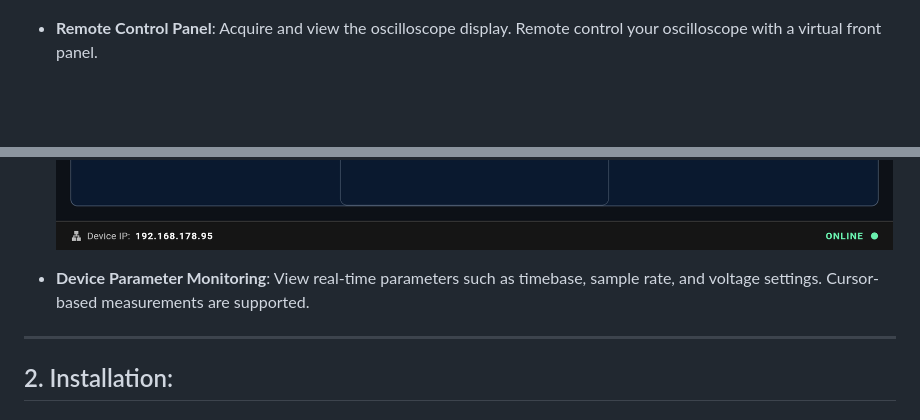
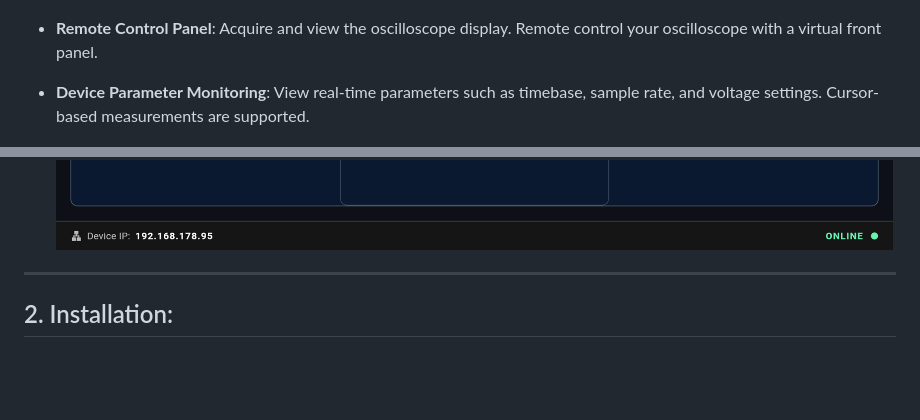
Before and after one commit to klumw/sdsremote, a Markdown page: README.md, 2 parts joined by grey strips. GitHub-like rendering; blank space fills up the shorter version.

Commit message:
docs: reorganize feature list and add device parameter monitoring description

```diff
--- a/README.md
+++ b/README.md
@@ -12,6 +12,7 @@ Remote control and AI enhanced operation of Siglent SDS1202X-E, SDS1104X-E, SDS1
 
   ![Waveform Acquisition](docs/sdsremote_wf.png)
 - **Remote Control Panel**: Acquire and view the oscilloscope display. Remote control your oscilloscope with a virtual front panel.
+- **Device Parameter Monitoring**: View real-time parameters such as timebase, sample rate, and voltage settings. Cursor-based measurements are supported.
 
   ![Remote Control Panel](docs/sdsremote_cp.png)
 
@@ -22,8 +23,6 @@ Remote control and AI enhanced operation of Siglent SDS1202X-E, SDS1104X-E, SDS1
 - **Device Profile Management**: Save and restore oscilloscope configurations as local files (.lss) for quick setup.
 
   ![Device Profile Management](docs/sdsremote_dp.png)
-
-- **Device Parameter Monitoring**: View real-time parameters such as timebase, sample rate, and voltage settings. Cursor-based measurements are supported.
 
 ---
 
```
